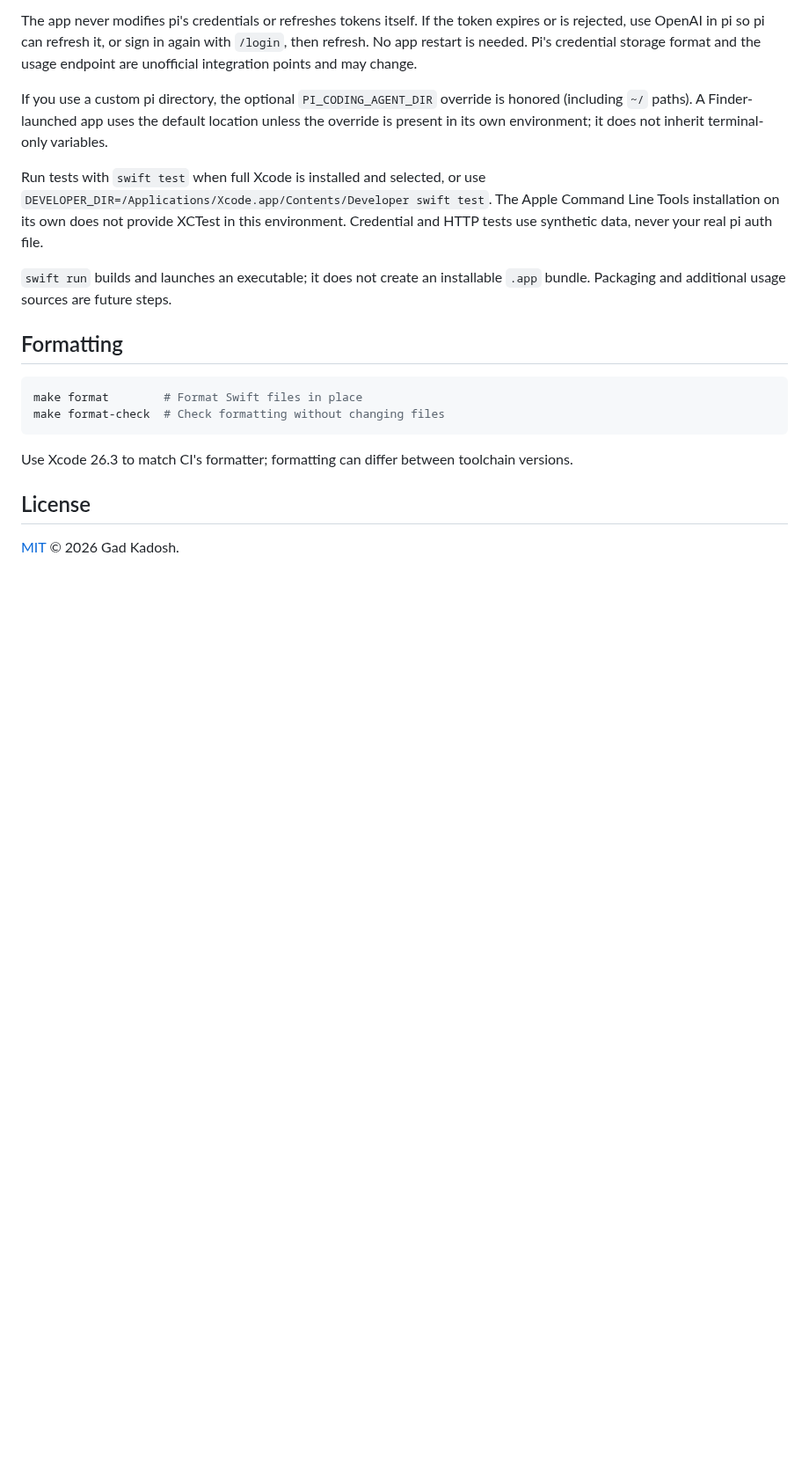
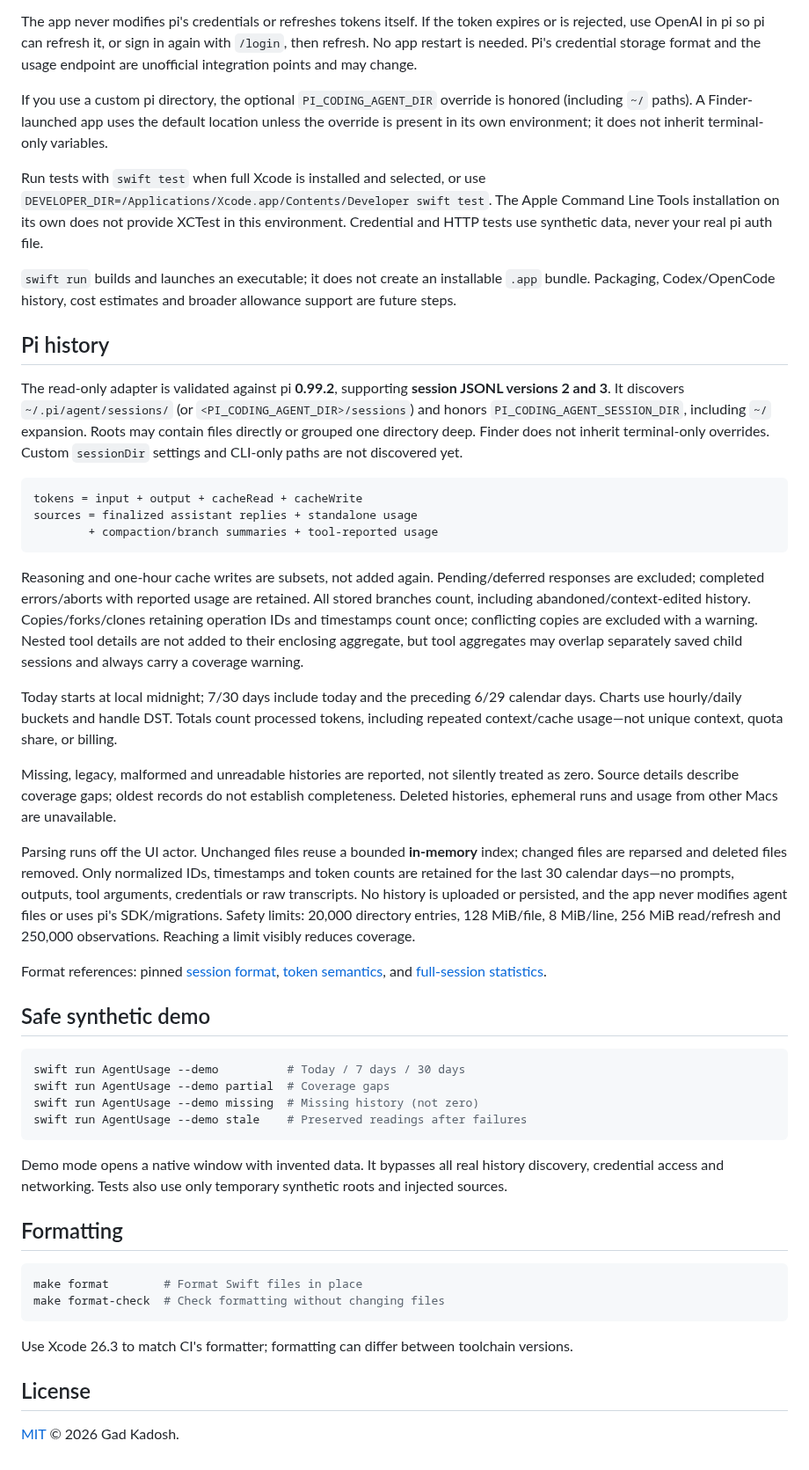
Before and after one commit to gadkadosh/agent-usage, a Markdown page: README.md, the part around one of its changes. Shown at 88% size. GitHub-like rendering; blank space fills up the shorter version.

````diff
--- a/README.md
+++ b/README.md
@@ -34,7 +35,38 @@ If you use a custom pi directory, the optional `PI_CODING_AGENT_DIR` override is
 
 Run tests with `swift test` when full Xcode is installed and selected, or use `DEVELOPER_DIR=/Applications/Xcode.app/Contents/Developer swift test`. The Apple Command Line Tools installation on its own does not provide XCTest in this environment. Credential and HTTP tests use synthetic data, never your real pi auth file.
 
-`swift run` builds and launches an executable; it does not create an installable `.app` bundle. Packaging and additional usage sources are future steps.
+`swift run` builds and launches an executable; it does not create an installable `.app` bundle. Packaging, Codex/OpenCode history, cost estimates and broader allowance support are future steps.
+
+## Pi history
+
+The read-only adapter is validated against pi **0.99.2**, supporting **session JSONL versions 2 and 3**. It discovers `~/.pi/agent/sessions/` (or `<PI_CODING_AGENT_DIR>/sessions`) and honors `PI_CODING_AGENT_SESSION_DIR`, including `~/` expansion. Roots may contain files directly or grouped one directory deep. Finder does not inherit terminal-only overrides. Custom `sessionDir` settings and CLI-only paths are not discovered yet.
+
+```text
+tokens = input + output + cacheRead + cacheWrite
+sources = finalized assistant replies + standalone usage
+        + compaction/branch summaries + tool-reported usage
+```
+
+Reasoning and one-hour cache writes are subsets, not added again. Pending/deferred responses are excluded; completed errors/aborts with reported usage are retained. All stored branches count, including abandoned/context-edited history. Copies/forks/clones retaining operation IDs and timestamps count once; conflicting copies are excluded with a warning. Nested tool details are not added to their enclosing aggregate, but tool aggregates may overlap separately saved child sessions and always carry a coverage warning.
+
+Today starts at local midnight; 7/30 days include today and the preceding 6/29 calendar days. Charts use hourly/daily buckets and handle DST. Totals count processed tokens, including repeated context/cache usage—not unique context, quota share, or billing.
+
+Missing, legacy, malformed and unreadable histories are reported, not silently treated as zero. Source details describe coverage gaps; oldest records do not establish completeness. Deleted histories, ephemeral runs and usage from other Macs are unavailable.
+
+Parsing runs off the UI actor. Unchanged files reuse a bounded **in-memory** index; changed files are reparsed and deleted files removed. Only normalized IDs, timestamps and token counts are retained for the last 30 calendar days—no prompts, outputs, tool arguments, credentials or raw transcripts. No history is uploaded or persisted, and the app never modifies agent files or uses pi's SDK/migrations. Safety limits: 20,000 directory entries, 128 MiB/file, 8 MiB/line, 256 MiB read/refresh and 250,000 observations. Reaching a limit visibly reduces coverage.
+
+Format references: pinned [session format](https://github.com/earendil-works/pi/blob/v0.99.2/packages/coding-agent/docs/session-format.md), [token semantics](https://github.com/earendil-works/pi/blob/v0.99.2/packages/ai/src/types.ts), and [full-session statistics](https://github.com/earendil-works/pi/blob/v0.99.2/packages/coding-agent/src/core/agent-session.ts).
+
+## Safe synthetic demo
+
+```sh
+swift run AgentUsage --demo          # Today / 7 days / 30 days
+swift run AgentUsage --demo partial  # Coverage gaps
+swift run AgentUsage --demo missing  # Missing history (not zero)
+swift run AgentUsage --demo stale    # Preserved readings after failures
+```
+
+Demo mode opens a native window with invented data. It bypasses all real history discovery, credential access and networking. Tests also use only temporary synthetic roots and injected sources.
 
 ## Formatting
 
````
Also changed, not shown: other parts of README.md (+7 -6 lines), docs/dashboard.png, 13 other files.
